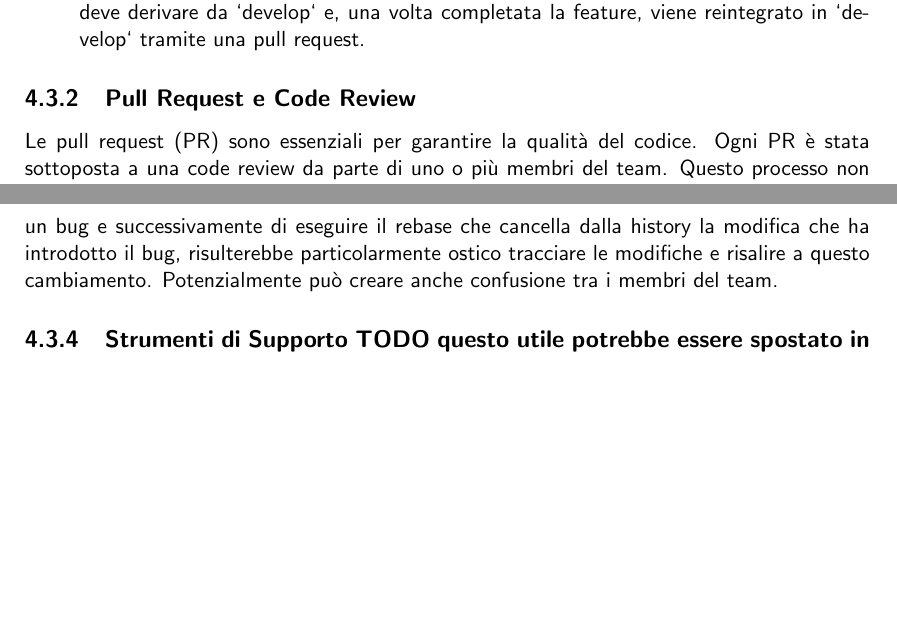
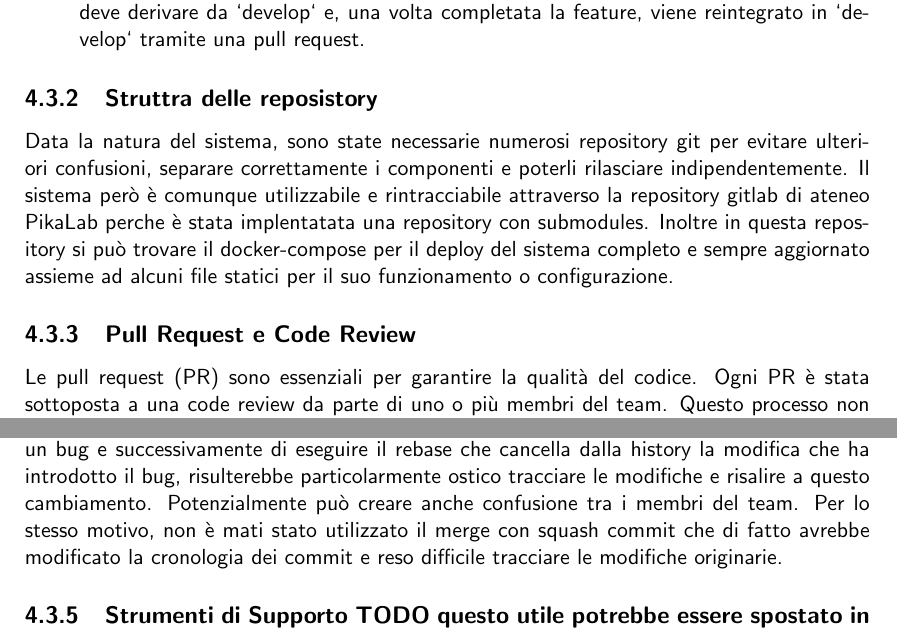
Before and after one commit to mega2799/SPE-FinalReport-MaraffaOnline, a LaTeX thesis (report/main.tex, which reads report/chapters/DevOps.tex): two parts of pages 22 and 23 of 34, joined at a grey line, cut so that both start at the same text, the shorter picture padded with empty space. Compiled offline with pdfLaTeX.

Commit message:
submodules

```diff
--- a/report/chapters/DevOps.tex
+++ b/report/chapters/DevOps.tex
@@ -50,6 +50,11 @@ Una delle componenti principali della Git Policy è la gestione dei branch. La s
 
 % La pratica adottata per i commit è stata quella di effettuare commit frequenti e significativi.
 % Per facilitare la comprensione di ogni commit si è adotatto lo standard : \href{https://www.conventionalcommits.org/en/v1.0.0/}{Conventional Commits}, che divide i commit in categorie come `fix`, `feat`, `docs`, `style`, `refactor`, `test`, `chore`, `ci`, `perf`, `build`, `revert`.
+\subsection{Struttra delle reposistory}
+
+Data la natura del sistema, sono state necessarie numerosi repository git per evitare ulteriori confusioni, separare correttamente i componenti e poterli rilasciare indipendentemente.
+Il sistema però è comunque utilizzabile e rintracciabile attraverso la repository gitlab di ateneo PikaLab perche è stata implentatata una repository con submodules.
+Inoltre in questa repository si può trovare il docker-compose per il deploy del sistema completo e sempre aggiornato assieme ad alcuni file statici per il suo funzionamento o configurazione.
 
 \subsection{Pull Request e Code Review}
 
@@ -70,6 +75,7 @@ Infatti con il rebase c'è il rischio che venga cancellata una parte della histo
 può introdurre rischi significativi se non utilizzato con estrema cautela:
 ipotizzando di introdurre un bug e successivamente di eseguire il rebase che cancella dalla history la modifica che ha introdotto il bug,
 risulterebbe particolarmente ostico tracciare le modifiche e risalire a questo cambiamento. Potenzialmente può creare anche confusione tra i membri del team.
+Per lo stesso motivo, non è mati stato utilizzato il merge con squash commit che di fatto avrebbe modificato la cronologia dei commit e reso difficile tracciare le modifiche originarie.
 
 % Infatti, il merge evita
 % di riscrivere la cronologia dei commit, il che può causare problemi se altri sviluppatori hanno
```
